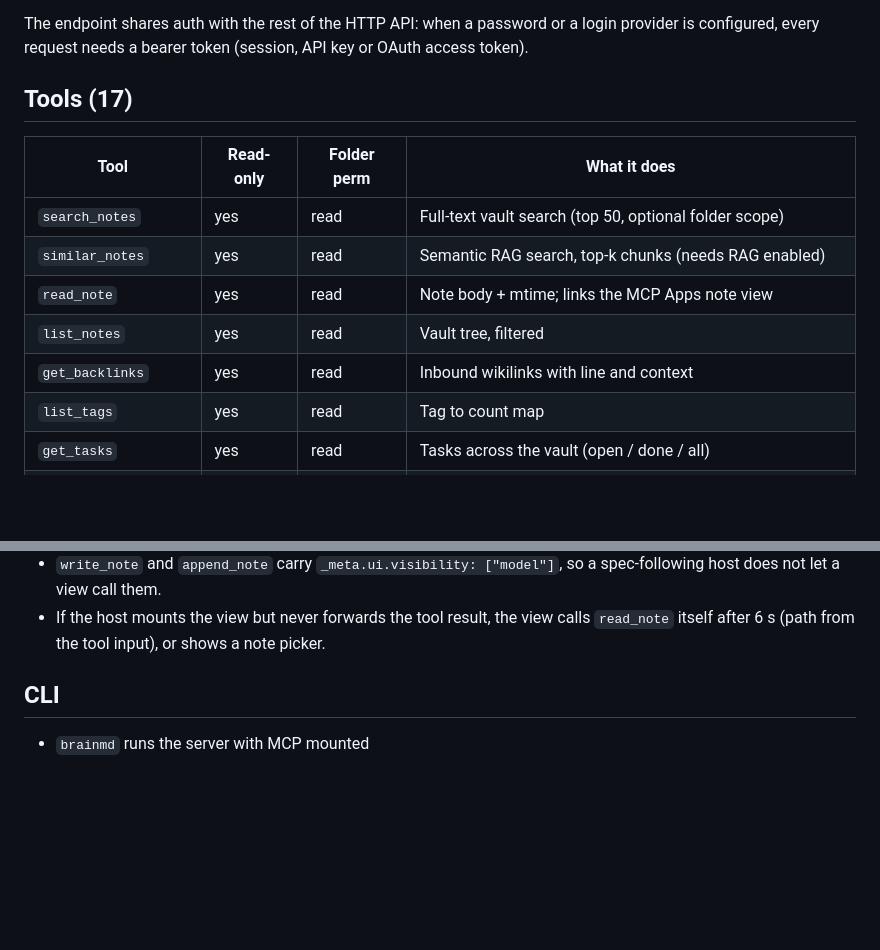
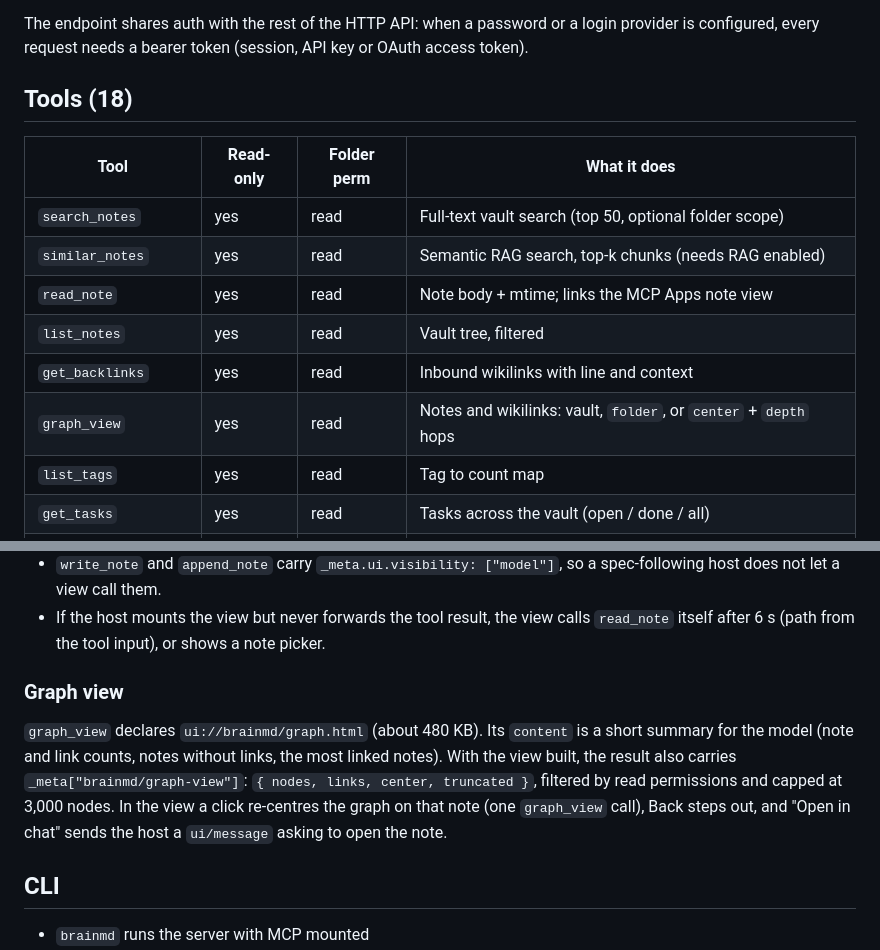
Before and after one commit to mi4uu/brain.md, a Markdown page: docs/mcp.md, 2 parts joined by grey strips. Drawn GitHub-style; blank space fills up the shorter version.

```diff
--- a/docs/mcp.md
+++ b/docs/mcp.md
@@ -11,7 +11,7 @@ The endpoint shares auth with the rest of the HTTP API: when a password
 or a login provider is configured, every request needs a bearer token
 (session, API key or OAuth access token).
 
-## Tools (17)
+## Tools (18)
 
 | Tool                  | Read-only | Folder perm | What it does                                                       |
 |-----------------------|-----------|-------------|--------------------------------------------------------------------|
@@ -20,6 +20,7 @@ or a login provider is configured, every request needs a bearer token
 | `read_note`           | yes       | read        | Note body + mtime; links the MCP Apps note view                    |
 | `list_notes`          | yes       | read        | Vault tree, filtered                                               |
 | `get_backlinks`       | yes       | read        | Inbound wikilinks with line and context                            |
+| `graph_view`          | yes       | read        | Notes and wikilinks: vault, `folder`, or `center` + `depth` hops   |
 | `list_tags`           | yes       | read        | Tag to count map                                                   |
 | `get_tasks`           | yes       | read        | Tasks across the vault (open / done / all)                         |
 | `current_datetime`    | yes       | none        | Server date, time and timezone                                     |
@@ -89,6 +90,17 @@ and dark from the host.
 - If the host mounts the view but never forwards the tool result, the
   view calls `read_note` itself after 6 s (path from the tool input), or
   shows a note picker.
+
+### Graph view
+
+`graph_view` declares `ui://brainmd/graph.html` (about 480 KB). Its
+`content` is a short summary for the model (note and link counts, notes
+without links, the most linked notes). With the view built, the result
+also carries `_meta["brainmd/graph-view"]`: `{ nodes, links, center,
+truncated }`, filtered by read permissions and capped at 3,000 nodes. In
+the view a click re-centres the graph on that note (one `graph_view`
+call), Back steps out, and "Open in chat" sends the host a `ui/message`
+asking to open the note.
 
 ## CLI
 
```
Also changed, not shown: CHANGELOG.md (+6 -0 lines), README.md (+12 -3 lines), docs/img/mcp-apps-graph.png (added).
